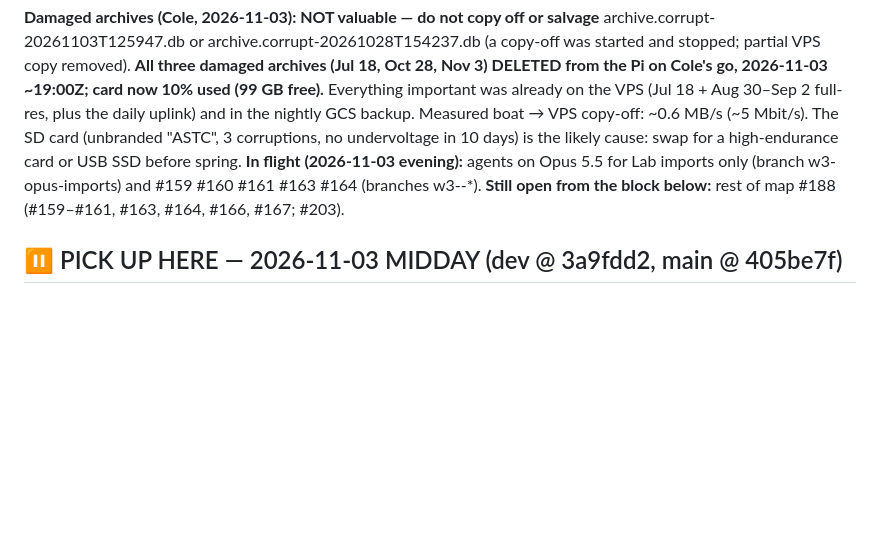
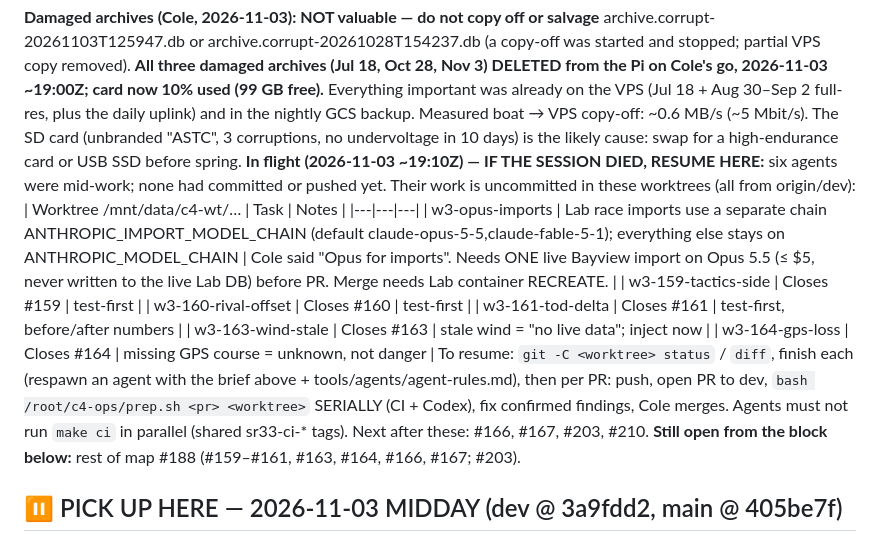
Before and after one commit to constantineau/Agent_C4, a Markdown page: C4_TELEMETRY_PROGRESS.md, the part around the change. Drawn GitHub-style; blank space fills up the shorter version.

Commit message:
progress: resume table for the six in-flight agents
Co-Authored-By: Claude Opus 5.5 <noreply@anthropic.com>

```diff
--- a/C4_TELEMETRY_PROGRESS.md
+++ b/C4_TELEMETRY_PROGRESS.md
@@ -14,7 +14,16 @@ Deletion from the boat is allowed only *after* an off-boat copy is sha256-verifi
 - **Deploy reminders (spring):** the copilot needs Orin OLLAMA_CONTEXT_LENGTH=6144 before it ships (#208). Engine image rebuild for #209. Fix #210 before the copilot deploy if possible.
 
 **Damaged archives (Cole, 2026-11-03): NOT valuable — do not copy off or salvage** archive.corrupt-20261103T125947.db or archive.corrupt-20261028T154237.db (a copy-off was started and stopped; partial VPS copy removed). **All three damaged archives (Jul 18, Oct 28, Nov 3) DELETED from the Pi on Cole's go, 2026-11-03 ~19:00Z; card now 10% used (99 GB free).** Everything important was already on the VPS (Jul 18 + Aug 30–Sep 2 full-res, plus the daily uplink) and in the nightly GCS backup. Measured boat → VPS copy-off: ~0.6 MB/s (~5 Mbit/s). The SD card (unbranded "ASTC", 3 corruptions, no undervoltage in 10 days) is the likely cause: swap for a high-endurance card or USB SSD before spring.
-**In flight (2026-11-03 evening):** agents on Opus 5.5 for Lab imports only (branch w3-opus-imports) and #159 #160 #161 #163 #164 (branches w3-<n>-*).
+**In flight (2026-11-03 ~19:10Z) — IF THE SESSION DIED, RESUME HERE:** six agents were mid-work; none had committed or pushed yet. Their work is uncommitted in these worktrees (all from origin/dev):
+| Worktree /mnt/data/c4-wt/… | Task | Notes |
+|---|---|---|
+| w3-opus-imports | Lab race imports use a separate chain ANTHROPIC_IMPORT_MODEL_CHAIN (default claude-opus-5-5,claude-fable-5-1); everything else stays on ANTHROPIC_MODEL_CHAIN | Cole said "Opus for imports". Needs ONE live Bayview import on Opus 5.5 (≤ $5, never written to the live Lab DB) before PR. Merge needs Lab container RECREATE. |
+| w3-159-tactics-side | Closes #159 | test-first |
+| w3-160-rival-offset | Closes #160 | test-first |
+| w3-161-tod-delta | Closes #161 | test-first, before/after numbers |
+| w3-163-wind-stale | Closes #163 | stale wind = "no live data"; inject now |
+| w3-164-gps-loss | Closes #164 | missing GPS course = unknown, not danger |
+To resume: `git -C <worktree> status` / `diff`, finish each (respawn an agent with the brief above + tools/agents/agent-rules.md), then per PR: push, open PR to dev, `bash /root/c4-ops/prep.sh <pr> <worktree>` SERIALLY (CI + Codex), fix confirmed findings, Cole merges. Agents must not run `make ci` in parallel (shared sr33-ci-* tags). Next after these: #166, #167, #203, #210.
 **Still open from the block below:** rest of map #188 (#159–#161, #163, #164, #166, #167; #203).
 
 ## ⏸ PICK UP HERE — 2026-11-03 MIDDAY (dev @ 3a9fdd2, main @ 405be7f)
```
